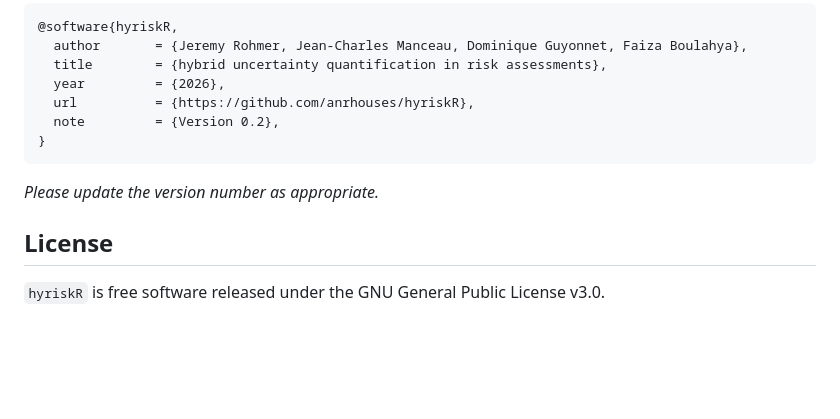
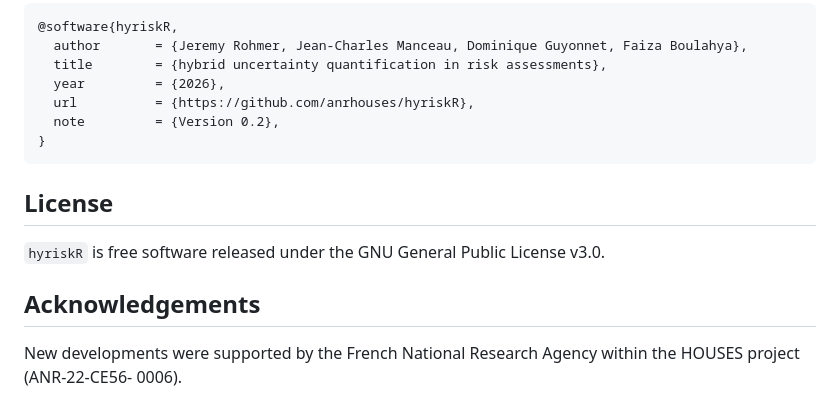
Before and after one commit to anrhouses/hyriskR, a Markdown page: README.md, the part around the change. Rendered like a GitHub page; blank space fills up the shorter version.

````diff
--- a/README.md
+++ b/README.md
@@ -57,8 +57,11 @@ If you use hyriskR in your research, please cite it as follows:
 }
 ```
 
-*Please update the version number as appropriate.*
-
 ## License
 
 `hyriskR` is free software released under the GNU General Public License v3.0.
+
+## Acknowledgements
+
+New developments were supported by the French National Research Agency within the HOUSES project (ANR-22-CE56-
+0006).
````
